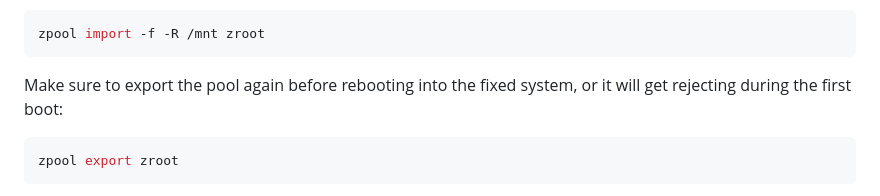
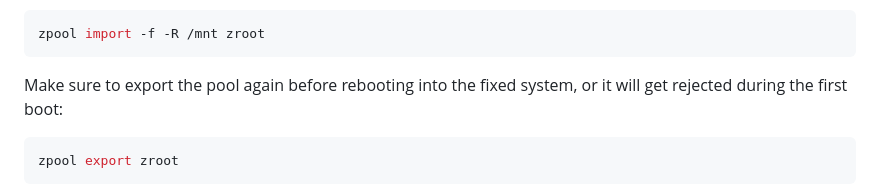
Before and after one commit to broughjt/dotfiles, a Markdown page: documentation/tars-install.md, the part around the change. Rendered like a GitHub page.

Commit message:
"rejected"

````diff
--- a/documentation/tars-install.md
+++ b/documentation/tars-install.md
@@ -454,7 +454,7 @@ zpool import -f -R /mnt zroot
 ```
 
 Make sure to export the pool again before rebooting into the fixed system, or it
-will get rejecting during the first boot:
+will get rejected during the first boot:
 
 ```sh
 zpool export zroot
````
